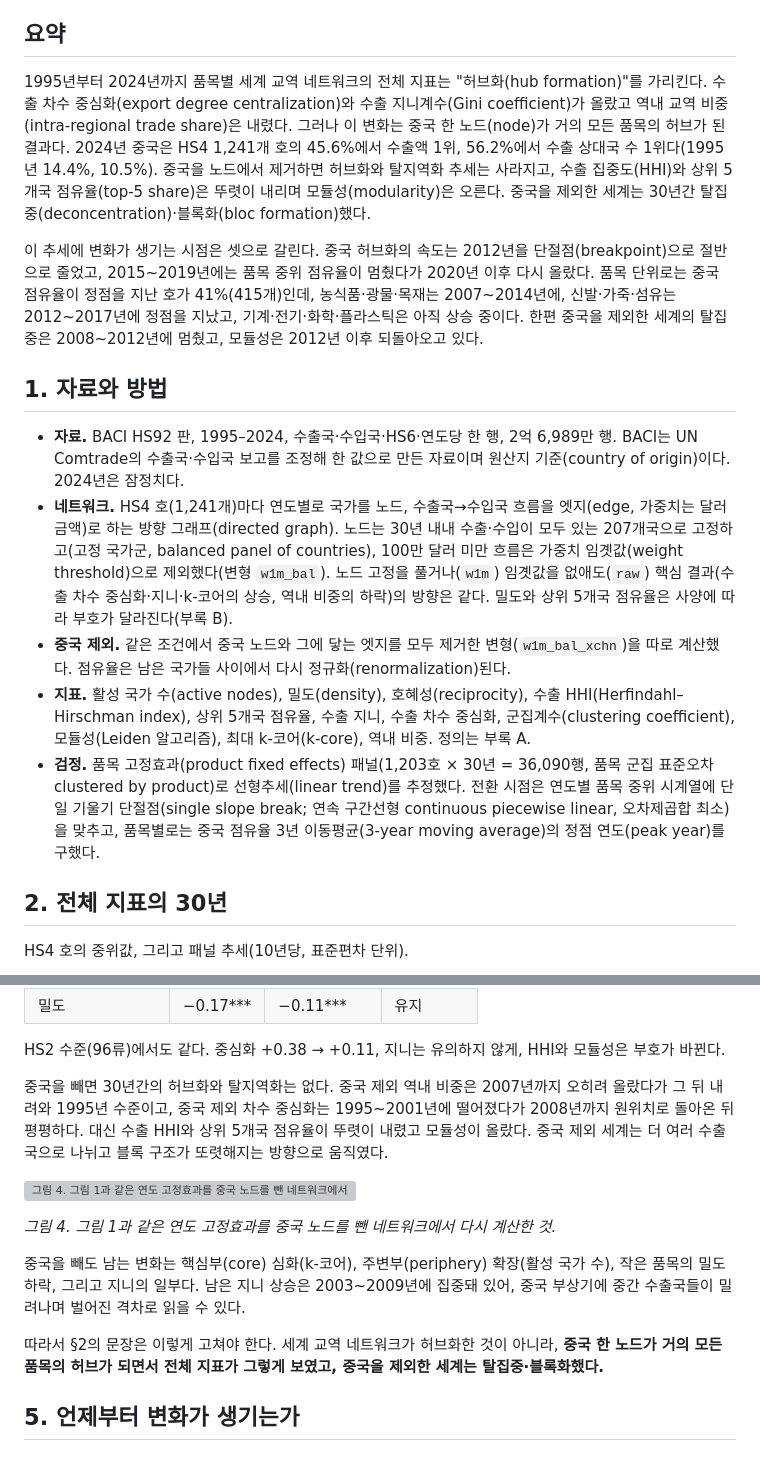
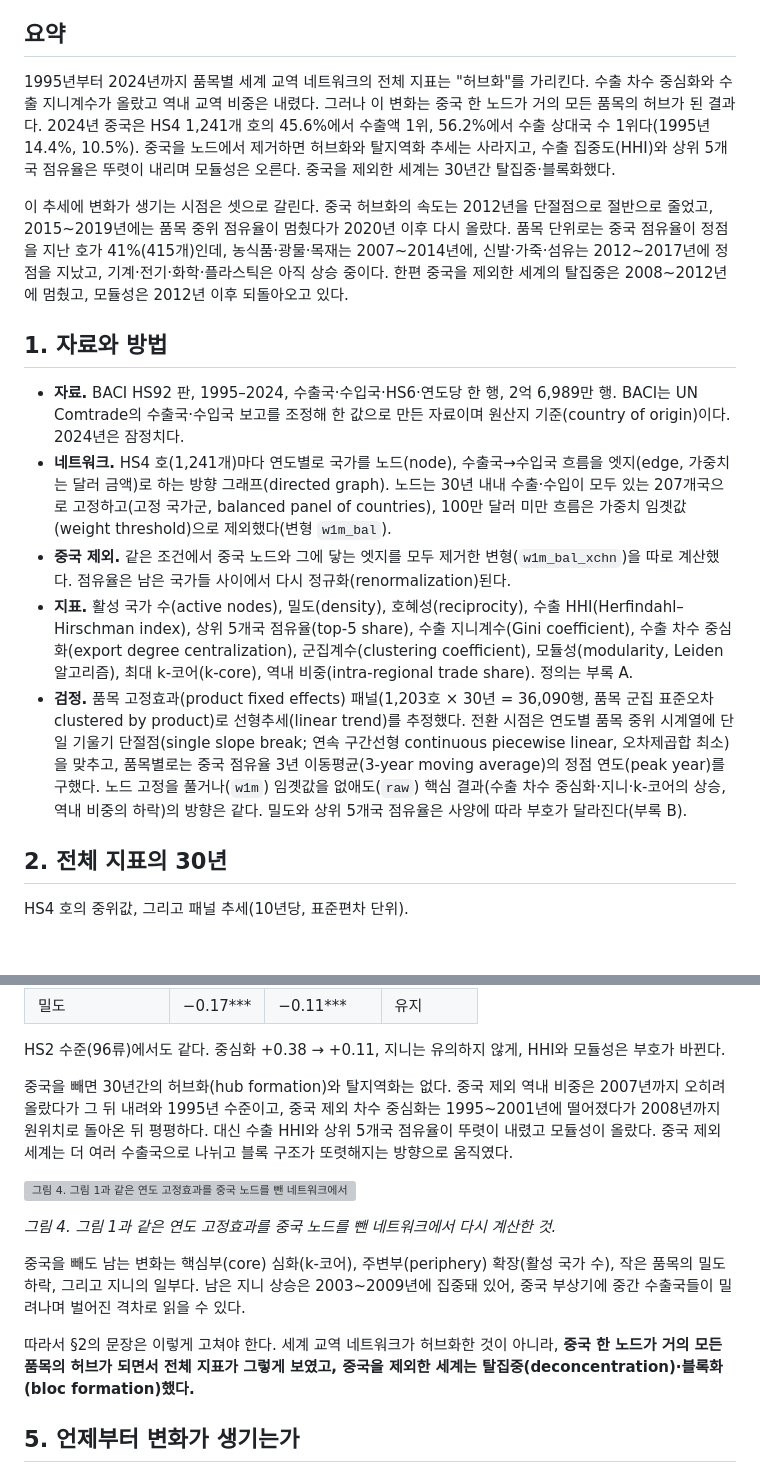
Before and after one commit to pilsunchoi/TradeNetworkAtlas, a Markdown page: analysis/중국허브화/중국허브화와_세계교역네트워크.md, 2 parts joined by grey strips. Drawn GitHub-style; blank space fills up the shorter version; grey boxes are pictures that could not be loaded.

Commit message:
보고서: 영어 병기를 요약에서 빼고 본문 첫 출현으로 옮김
- 요약은 한국어 용어만 남기고(약어 HHI 제외), 병기는 본문에서 처음 나오는 곳에 둠
- §1 견고성 문장을 '네트워크' 항목에서 '검정' 항목 끝으로 옮겨, 지표 이름이 '지표' 항목에서 처음 나오고 거기서 병기되게 함
- 허브화·탈집중·블록화는 본문 첫 출현(§4)에 병기

Co-Authored-By: Claude Opus 5 <noreply@anthropic.com>

```diff
--- a/analysis/중국허브화/중국허브화와_세계교역네트워크.md
+++ b/analysis/중국허브화/중국허브화와_세계교역네트워크.md
@@ -8,17 +8,17 @@ BACI 품목별 네트워크 지표로 본 장기 특징과 전환의 시점
 
 ## 요약
 
-1995년부터 2024년까지 품목별 세계 교역 네트워크의 전체 지표는 "허브화(hub formation)"를 가리킨다. 수출 차수 중심화(export degree centralization)와 수출 지니계수(Gini coefficient)가 올랐고 역내 교역 비중(intra-regional trade share)은 내렸다. 그러나 이 변화는 중국 한 노드(node)가 거의 모든 품목의 허브가 된 결과다. 2024년 중국은 HS4 1,241개 호의 45.6%에서 수출액 1위, 56.2%에서 수출 상대국 수 1위다(1995년 14.4%, 10.5%). 중국을 노드에서 제거하면 허브화와 탈지역화 추세는 사라지고, 수출 집중도(HHI)와 상위 5개국 점유율(top-5 share)은 뚜렷이 내리며 모듈성(modularity)은 오른다. 중국을 제외한 세계는 30년간 탈집중(deconcentration)·블록화(bloc formation)했다.
+1995년부터 2024년까지 품목별 세계 교역 네트워크의 전체 지표는 "허브화"를 가리킨다. 수출 차수 중심화와 수출 지니계수가 올랐고 역내 교역 비중은 내렸다. 그러나 이 변화는 중국 한 노드가 거의 모든 품목의 허브가 된 결과다. 2024년 중국은 HS4 1,241개 호의 45.6%에서 수출액 1위, 56.2%에서 수출 상대국 수 1위다(1995년 14.4%, 10.5%). 중국을 노드에서 제거하면 허브화와 탈지역화 추세는 사라지고, 수출 집중도(HHI)와 상위 5개국 점유율은 뚜렷이 내리며 모듈성은 오른다. 중국을 제외한 세계는 30년간 탈집중·블록화했다.
 
-이 추세에 변화가 생기는 시점은 셋으로 갈린다. 중국 허브화의 속도는 2012년을 단절점(breakpoint)으로 절반으로 줄었고, 2015~2019년에는 품목 중위 점유율이 멈췄다가 2020년 이후 다시 올랐다. 품목 단위로는 중국 점유율이 정점을 지난 호가 41%(415개)인데, 농식품·광물·목재는 2007~2014년에, 신발·가죽·섬유는 2012~2017년에 정점을 지났고, 기계·전기·화학·플라스틱은 아직 상승 중이다. 한편 중국을 제외한 세계의 탈집중은 2008~2012년에 멈췄고, 모듈성은 2012년 이후 되돌아오고 있다.
+이 추세에 변화가 생기는 시점은 셋으로 갈린다. 중국 허브화의 속도는 2012년을 단절점으로 절반으로 줄었고, 2015~2019년에는 품목 중위 점유율이 멈췄다가 2020년 이후 다시 올랐다. 품목 단위로는 중국 점유율이 정점을 지난 호가 41%(415개)인데, 농식품·광물·목재는 2007~2014년에, 신발·가죽·섬유는 2012~2017년에 정점을 지났고, 기계·전기·화학·플라스틱은 아직 상승 중이다. 한편 중국을 제외한 세계의 탈집중은 2008~2012년에 멈췄고, 모듈성은 2012년 이후 되돌아오고 있다.
 
 ## 1. 자료와 방법
 
 - **자료.** BACI HS92 판, 1995–2024, 수출국·수입국·HS6·연도당 한 행, 2억 6,989만 행. BACI는 UN Comtrade의 수출국·수입국 보고를 조정해 한 값으로 만든 자료이며 원산지 기준(country of origin)이다. 2024년은 잠정치다.
-- **네트워크.** HS4 호(1,241개)마다 연도별로 국가를 노드, 수출국→수입국 흐름을 엣지(edge, 가중치는 달러 금액)로 하는 방향 그래프(directed graph). 노드는 30년 내내 수출·수입이 모두 있는 207개국으로 고정하고(고정 국가군, balanced panel of countries), 100만 달러 미만 흐름은 가중치 임곗값(weight threshold)으로 제외했다(변형 `w1m_bal`). 노드 고정을 풀거나(`w1m`) 임곗값을 없애도(`raw`) 핵심 결과(수출 차수 중심화·지니·k-코어의 상승, 역내 비중의 하락)의 방향은 같다. 밀도와 상위 5개국 점유율은 사양에 따라 부호가 달라진다(부록 B).
+- **네트워크.** HS4 호(1,241개)마다 연도별로 국가를 노드(node), 수출국→수입국 흐름을 엣지(edge, 가중치는 달러 금액)로 하는 방향 그래프(directed graph). 노드는 30년 내내 수출·수입이 모두 있는 207개국으로 고정하고(고정 국가군, balanced panel of countries), 100만 달러 미만 흐름은 가중치 임곗값(weight threshold)으로 제외했다(변형 `w1m_bal`).
 - **중국 제외.** 같은 조건에서 중국 노드와 그에 닿는 엣지를 모두 제거한 변형(`w1m_bal_xchn`)을 따로 계산했다. 점유율은 남은 국가들 사이에서 다시 정규화(renormalization)된다.
-- **지표.** 활성 국가 수(active nodes), 밀도(density), 호혜성(reciprocity), 수출 HHI(Herfindahl–Hirschman index), 상위 5개국 점유율, 수출 지니, 수출 차수 중심화, 군집계수(clustering coefficient), 모듈성(Leiden 알고리즘), 최대 k-코어(k-core), 역내 비중. 정의는 부록 A.
-- **검정.** 품목 고정효과(product fixed effects) 패널(1,203호 × 30년 = 36,090행, 품목 군집 표준오차 clustered by product)로 선형추세(linear trend)를 추정했다. 전환 시점은 연도별 품목 중위 시계열에 단일 기울기 단절점(single slope break; 연속 구간선형 continuous piecewise linear, 오차제곱합 최소)을 맞추고, 품목별로는 중국 점유율 3년 이동평균(3-year moving average)의 정점 연도(peak year)를 구했다.
+- **지표.** 활성 국가 수(active nodes), 밀도(density), 호혜성(reciprocity), 수출 HHI(Herfindahl–Hirschman index), 상위 5개국 점유율(top-5 share), 수출 지니계수(Gini coefficient), 수출 차수 중심화(export degree centralization), 군집계수(clustering coefficient), 모듈성(modularity, Leiden 알고리즘), 최대 k-코어(k-core), 역내 비중(intra-regional trade share). 정의는 부록 A.
+- **검정.** 품목 고정효과(product fixed effects) 패널(1,203호 × 30년 = 36,090행, 품목 군집 표준오차 clustered by product)로 선형추세(linear trend)를 추정했다. 전환 시점은 연도별 품목 중위 시계열에 단일 기울기 단절점(single slope break; 연속 구간선형 continuous piecewise linear, 오차제곱합 최소)을 맞추고, 품목별로는 중국 점유율 3년 이동평균(3-year moving average)의 정점 연도(peak year)를 구했다. 노드 고정을 풀거나(`w1m`) 임곗값을 없애도(`raw`) 핵심 결과(수출 차수 중심화·지니·k-코어의 상승, 역내 비중의 하락)의 방향은 같다. 밀도와 상위 5개국 점유율은 사양에 따라 부호가 달라진다(부록 B).
 
 ## 2. 전체 지표의 30년
 
@@ -90,7 +90,7 @@ HS4 호의 중위값, 그리고 패널 추세(10년당, 표준편차 단위).
 
 HS2 수준(96류)에서도 같다. 중심화 +0.38 → +0.11, 지니는 유의하지 않게, HHI와 모듈성은 부호가 바뀐다.
 
-중국을 빼면 30년간의 허브화와 탈지역화는 없다. 중국 제외 역내 비중은 2007년까지 오히려 올랐다가 그 뒤 내려와 1995년 수준이고, 중국 제외 차수 중심화는 1995~2001년에 떨어졌다가 2008년까지 원위치로 돌아온 뒤 평평하다. 대신 수출 HHI와 상위 5개국 점유율이 뚜렷이 내렸고 모듈성이 올랐다. 중국 제외 세계는 더 여러 수출국으로 나뉘고 블록 구조가 또렷해지는 방향으로 움직였다.
+중국을 빼면 30년간의 허브화(hub formation)와 탈지역화는 없다. 중국 제외 역내 비중은 2007년까지 오히려 올랐다가 그 뒤 내려와 1995년 수준이고, 중국 제외 차수 중심화는 1995~2001년에 떨어졌다가 2008년까지 원위치로 돌아온 뒤 평평하다. 대신 수출 HHI와 상위 5개국 점유율이 뚜렷이 내렸고 모듈성이 올랐다. 중국 제외 세계는 더 여러 수출국으로 나뉘고 블록 구조가 또렷해지는 방향으로 움직였다.
 
 ![그림 4. 그림 1과 같은 연도 고정효과를 중국 노드를 뺀 네트워크에서 다시 계산한 것.](img/fig4_연도효과_중국제외.png)
 
@@ -98,7 +98,7 @@ HS2 수준(96류)에서도 같다. 중심화 +0.38 → +0.11, 지니는 유의
 
 중국을 빼도 남는 변화는 핵심부(core) 심화(k-코어), 주변부(periphery) 확장(활성 국가 수), 작은 품목의 밀도 하락, 그리고 지니의 일부다. 남은 지니 상승은 2003~2009년에 집중돼 있어, 중국 부상기에 중간 수출국들이 밀려나며 벌어진 격차로 읽을 수 있다.
 
-따라서 §2의 문장은 이렇게 고쳐야 한다. 세계 교역 네트워크가 허브화한 것이 아니라, **중국 한 노드가 거의 모든 품목의 허브가 되면서 전체 지표가 그렇게 보였고, 중국을 제외한 세계는 탈집중·블록화했다.**
+따라서 §2의 문장은 이렇게 고쳐야 한다. 세계 교역 네트워크가 허브화한 것이 아니라, **중국 한 노드가 거의 모든 품목의 허브가 되면서 전체 지표가 그렇게 보였고, 중국을 제외한 세계는 탈집중(deconcentration)·블록화(bloc formation)했다.**
 
 ## 5. 언제부터 변화가 생기는가
 
```
